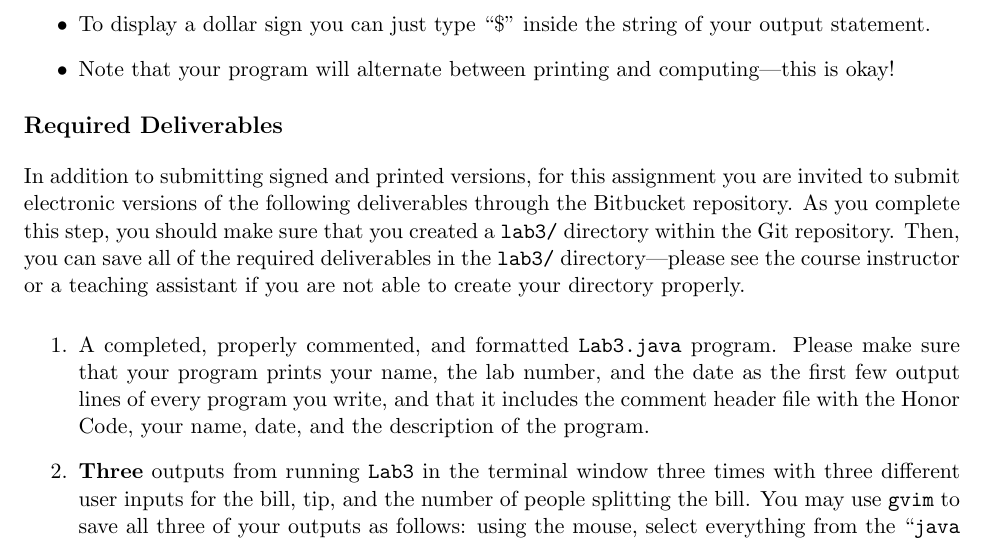
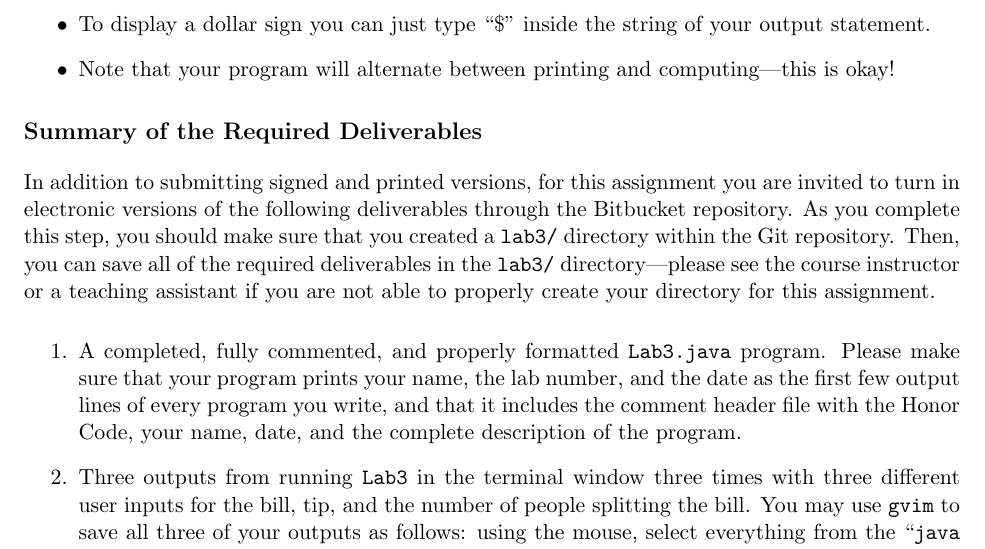
Before and after one commit to gkapfham/cs111F2015, a LaTeX document (labs/lab3/cs111F2015_lab03.tex): part of page 3 of 3, cut so that both start at the same text. Compiled offline with pdfLaTeX.

Commit message:
Adding in content to the last page of the cs111F2015_lab03 assignment.

```diff
--- a/labs/lab3/cs111F2015_lab03.tex
+++ b/labs/lab3/cs111F2015_lab03.tex
@@ -113,33 +113,40 @@ A sample run of this program is shown below:
 \end{verbatim}
 \vspace{-0.2in}
 Some points to remember as your complete this laboratory assignment:
+
 \begin{itemize}
+
 \item You will need to use the {\tt Scanner} class. Don't forget to import it at the top of your program. You may refer to
   textbook for code samples demonstrating the use of the {\tt Scanner}.
+
 \item Think carefully about what data type you want to use for your variables.
+
 \item As in past assignments, your program only needs to have one {\tt main} method.
+
 \item To display a dollar sign you can just type ``\$'' inside the string of your output statement.
+
 \item Note that your program will alternate between printing and computing---this
 is okay!
+
 \end{itemize}
 
 \vspace{-0.2in}
-\subsection*{Required Deliverables}
+\subsection*{Summary of the Required Deliverables}
 
-In addition to submitting signed and printed versions, for this assignment you are invited to submit electronic versions
-of the following deliverables through the Bitbucket repository. As you complete this step, you should make sure that you
-created a {\tt lab3/} directory within the Git repository.  Then, you can save all of the required deliverables in the
-{\tt lab3/} directory---please see the course instructor or a teaching assistant if you are not able to create your
-directory properly.
+In addition to submitting signed and printed versions, for this assignment you are invited to turn in electronic
+versions of the following deliverables through the Bitbucket repository. As you complete this step, you should make sure
+that you created a {\tt lab3/} directory within the Git repository.  Then, you can save all of the required deliverables
+in the {\tt lab3/} directory---please see the course instructor or a teaching assistant if you are not able to properly
+create your directory for this assignment.
 
 \begin{enumerate}
 
-        \item A completed, properly commented, and formatted {\tt Lab3.java} program. Please make sure that your program
-          prints your name, the lab number, and the date as the first few output lines of every program you write, and
-          that it includes the comment header file with the Honor Code, your name, date, and the description of the
-          program.
+        \item A completed, fully commented, and properly formatted {\tt Lab3.java} program. Please make sure that your
+          program prints your name, the lab number, and the date as the first few output lines of every program you
+          write, and that it includes the comment header file with the Honor Code, your name, date, and the complete
+          description of the program.
 
-        \item \textbf{Three} outputs from running {\tt Lab3} in the terminal window three times with three different
+        \item Three outputs from running {\tt Lab3} in the terminal window three times with three different
           user inputs for the bill, tip, and the number of people splitting the bill. You may use {\tt gvim} to save all
           three of your outputs as follows: using the mouse, select everything from the ``{\tt java Lab3}'' command to
           the end of your output.  Right-click on the selected text and copy it.  Type ``{\tt gvim output}''---note that
```
